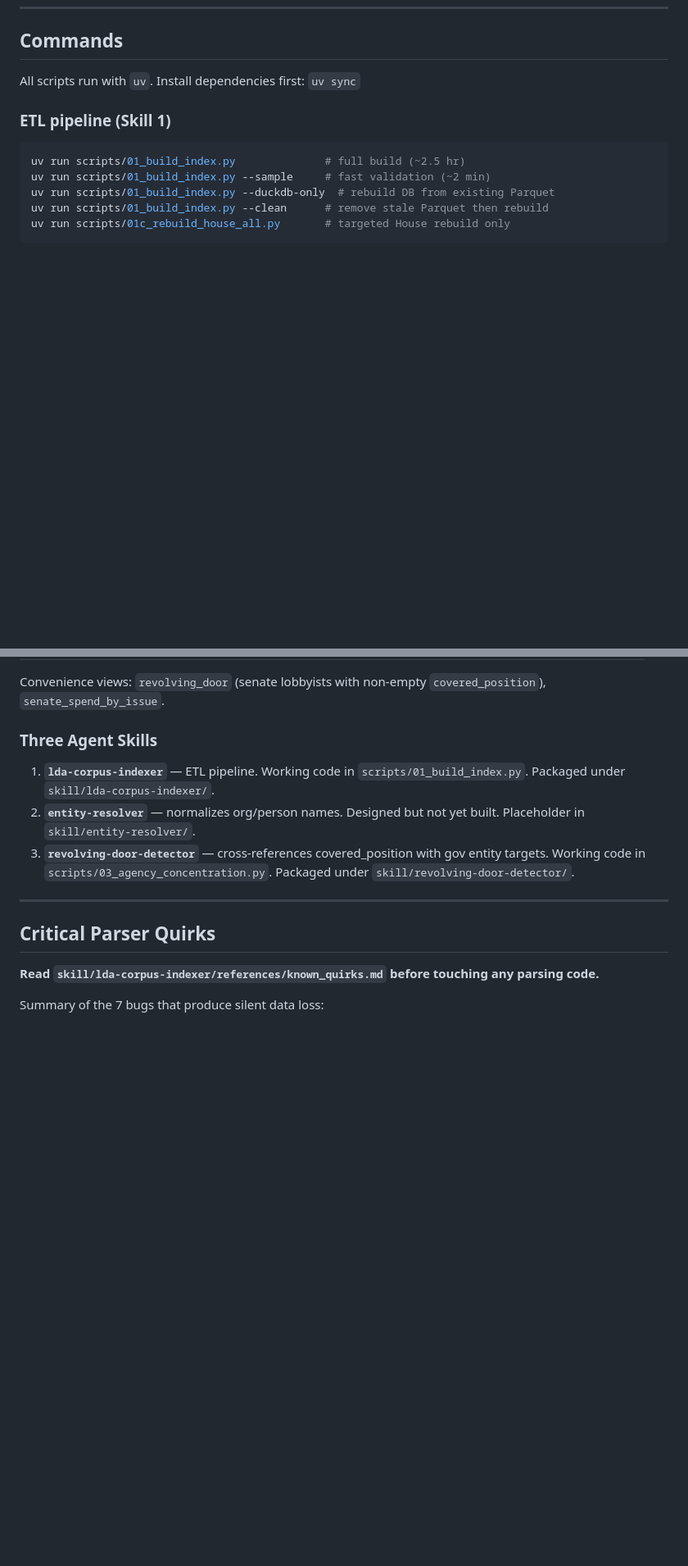
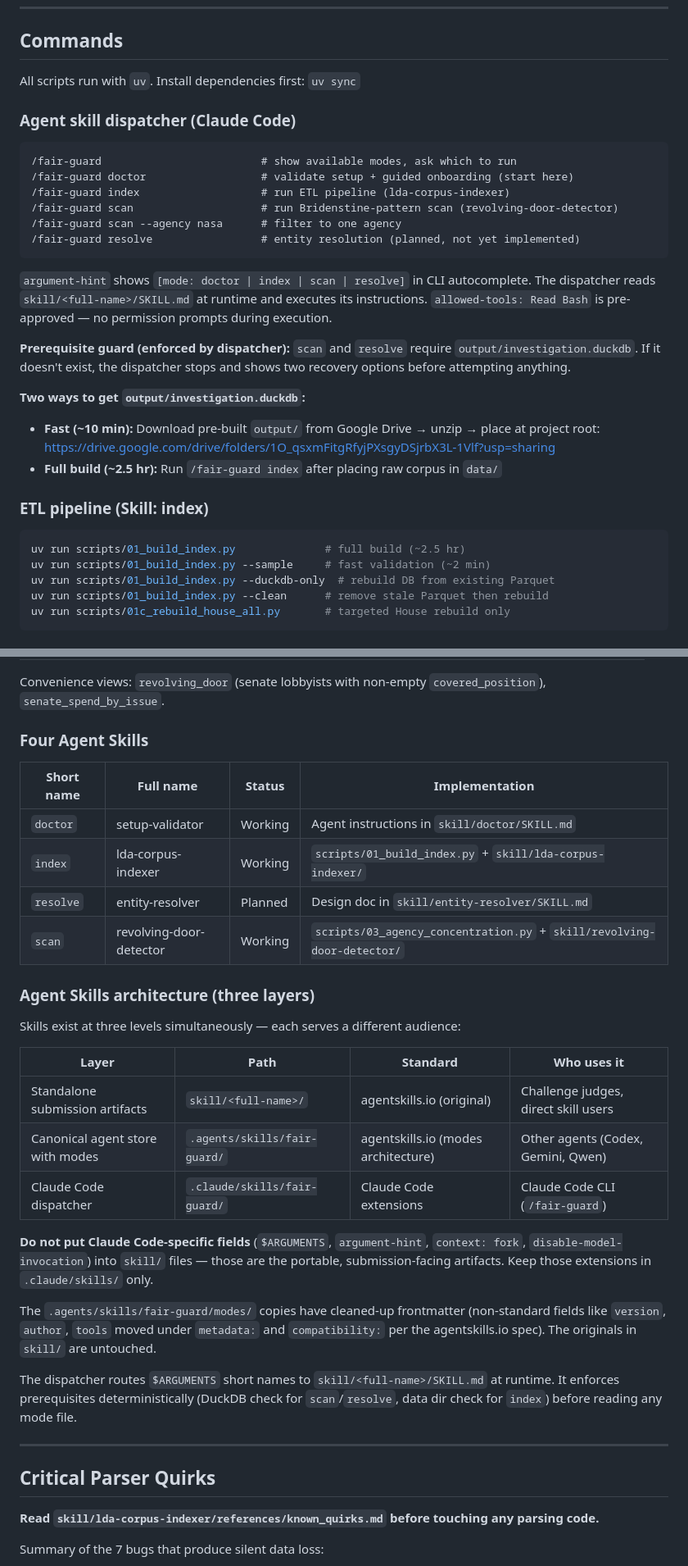
Before and after one commit to MokshitSurana/northwestern-challenge, a Markdown page: CLAUDE.md, 2 parts joined by grey strips. Shown at 82% size. GitHub-like rendering; blank space fills up the shorter version.

````diff
--- a/CLAUDE.md
+++ b/CLAUDE.md
@@ -14,7 +14,27 @@ This file provides guidance to Claude Code when working in this repository.
 
 All scripts run with `uv`. Install dependencies first: `uv sync`
 
-### ETL pipeline (Skill 1)
+### Agent skill dispatcher (Claude Code)
+
+```
+/fair-guard                         # show available modes, ask which to run
+/fair-guard doctor                  # validate setup + guided onboarding (start here)
+/fair-guard index                   # run ETL pipeline (lda-corpus-indexer)
+/fair-guard scan                    # run Bridenstine-pattern scan (revolving-door-detector)
+/fair-guard scan --agency nasa      # filter to one agency
+/fair-guard resolve                 # entity resolution (planned, not yet implemented)
+```
+
+`argument-hint` shows `[mode: doctor | index | scan | resolve]` in CLI autocomplete. The dispatcher reads `skill/<full-name>/SKILL.md` at runtime and executes its instructions. `allowed-tools: Read Bash` is pre-approved — no permission prompts during execution.
+
+**Prerequisite guard (enforced by dispatcher):** `scan` and `resolve` require `output/investigation.duckdb`. If it doesn't exist, the dispatcher stops and shows two recovery options before attempting anything.
+
+**Two ways to get `output/investigation.duckdb`:**
+- **Fast (~10 min):** Download pre-built `output/` from Google Drive → unzip → place at project root:
+  https://drive.google.com/drive/folders/1O_qsxmFitgRfyjPXsgyDSjrbX3L-1Vlf?usp=sharing
+- **Full build (~2.5 hr):** Run `/fair-guard index` after placing raw corpus in `data/`
+
+### ETL pipeline (Skill: index)
 
 ```bash
 uv run scripts/01_build_index.py              # full build (~2.5 hr)
@@ -106,11 +126,30 @@ web/src/app/page.tsx             (reporter verification UI, reads findings JSON)
 
 Convenience views: `revolving_door` (senate lobbyists with non-empty `covered_position`), `senate_spend_by_issue`.
 
-### Three Agent Skills
+### Four Agent Skills
 
-1. **`lda-corpus-indexer`** — ETL pipeline. Working code in `scripts/01_build_index.py`. Packaged under `skill/lda-corpus-indexer/`.
-2. **`entity-resolver`** — normalizes org/person names. Designed but not yet built. Placeholder in `skill/entity-resolver/`.
-3. **`revolving-door-detector`** — cross-references covered_position with gov entity targets. Working code in `scripts/03_agency_concentration.py`. Packaged under `skill/revolving-door-detector/`.
+| Short name | Full name | Status | Implementation |
+|-----------|-----------|--------|---------------|
+| `doctor` | setup-validator | Working | Agent instructions in `skill/doctor/SKILL.md` |
+| `index` | lda-corpus-indexer | Working | `scripts/01_build_index.py` + `skill/lda-corpus-indexer/` |
+| `resolve` | entity-resolver | Planned | Design doc in `skill/entity-resolver/SKILL.md` |
+| `scan` | revolving-door-detector | Working | `scripts/03_agency_concentration.py` + `skill/revolving-door-detector/` |
+
+### Agent Skills architecture (three layers)
+
+Skills exist at three levels simultaneously — each serves a different audience:
+
+| Layer | Path | Standard | Who uses it |
+|-------|------|----------|-------------|
+| Standalone submission artifacts | `skill/<full-name>/` | agentskills.io (original) | Challenge judges, direct skill users |
+| Canonical agent store with modes | `.agents/skills/fair-guard/` | agentskills.io (modes architecture) | Other agents (Codex, Gemini, Qwen) |
+| Claude Code dispatcher | `.claude/skills/fair-guard/` | Claude Code extensions | Claude Code CLI (`/fair-guard`) |
+
+**Do not put Claude Code-specific fields** (`$ARGUMENTS`, `argument-hint`, `context: fork`, `disable-model-invocation`) into `skill/` files — those are the portable, submission-facing artifacts. Keep those extensions in `.claude/skills/` only.
+
+The `.agents/skills/fair-guard/modes/` copies have cleaned-up frontmatter (non-standard fields like `version`, `author`, `tools` moved under `metadata:` and `compatibility:` per the agentskills.io spec). The originals in `skill/` are untouched.
+
+The dispatcher routes `$ARGUMENTS` short names to `skill/<full-name>/SKILL.md` at runtime. It enforces prerequisites deterministically (DuckDB check for `scan`/`resolve`, data dir check for `index`) before reading any mode file.
 
 ---
 
````
Also changed, not shown: other parts of CLAUDE.md (+24 -10 lines).
